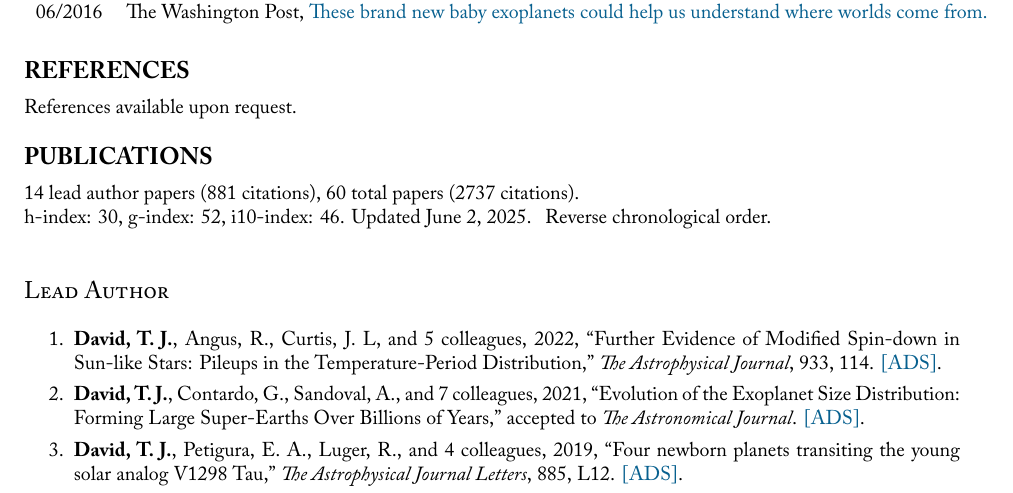
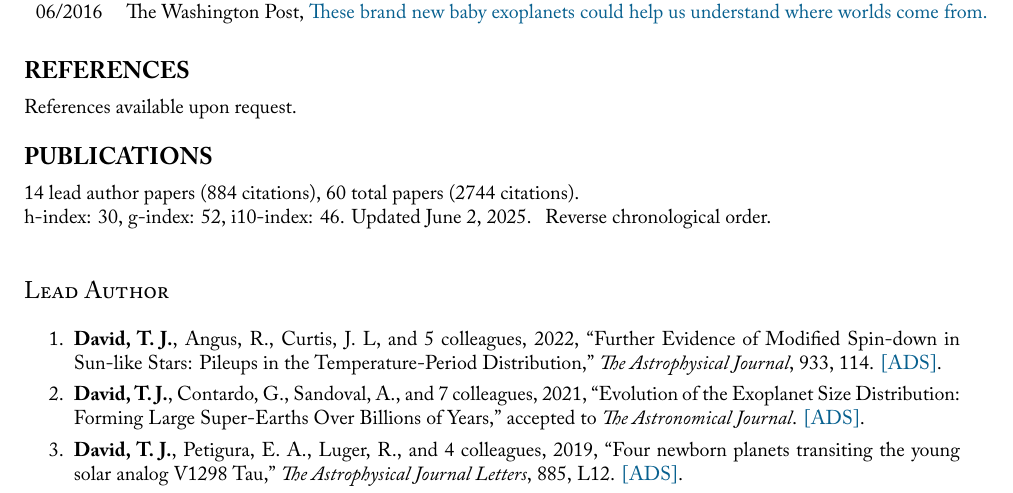
Before and after one commit to trevordavid/cv, a LaTeX CV (cv.tex, which reads sections/publication-metrics.tex): part of page 5 of 9, cut so that both start at the same text. Compiled offline with XeLaTeX; a missing font is replaced by an installed copy or a similar font.

Commit message:
Updated CV metrics and regenerated CV PDF

```diff
--- a/sections/publication-metrics.tex
+++ b/sections/publication-metrics.tex
@@ -1,3 +1,3 @@
-14 lead author papers (881 citations),
-60 total papers (2737 citations).\newline
+14 lead author papers (884 citations),
+60 total papers (2744 citations).\newline
 h-index: 30, g-index: 52, i10-index: 46. Updated \today.
```
Also changed, not shown: cv.pdf.
